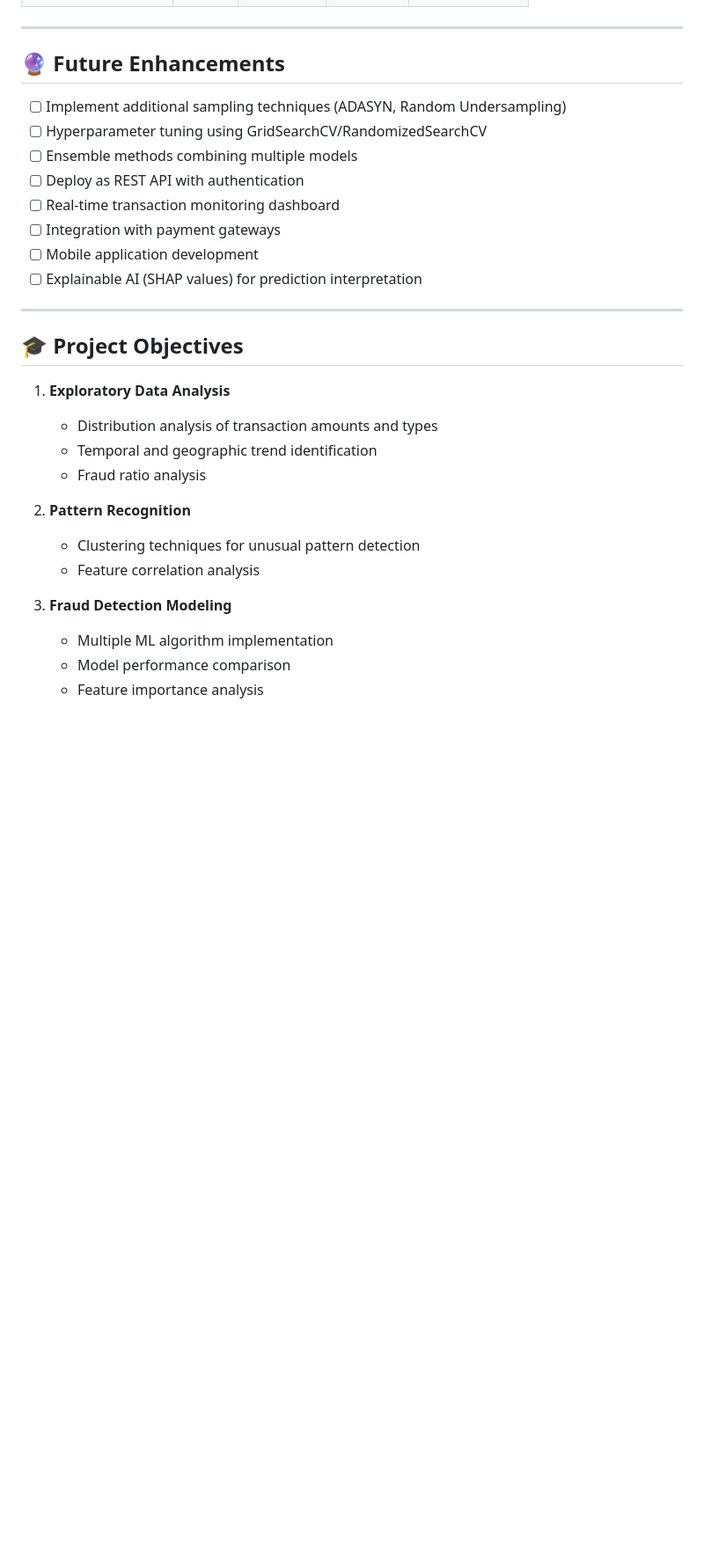
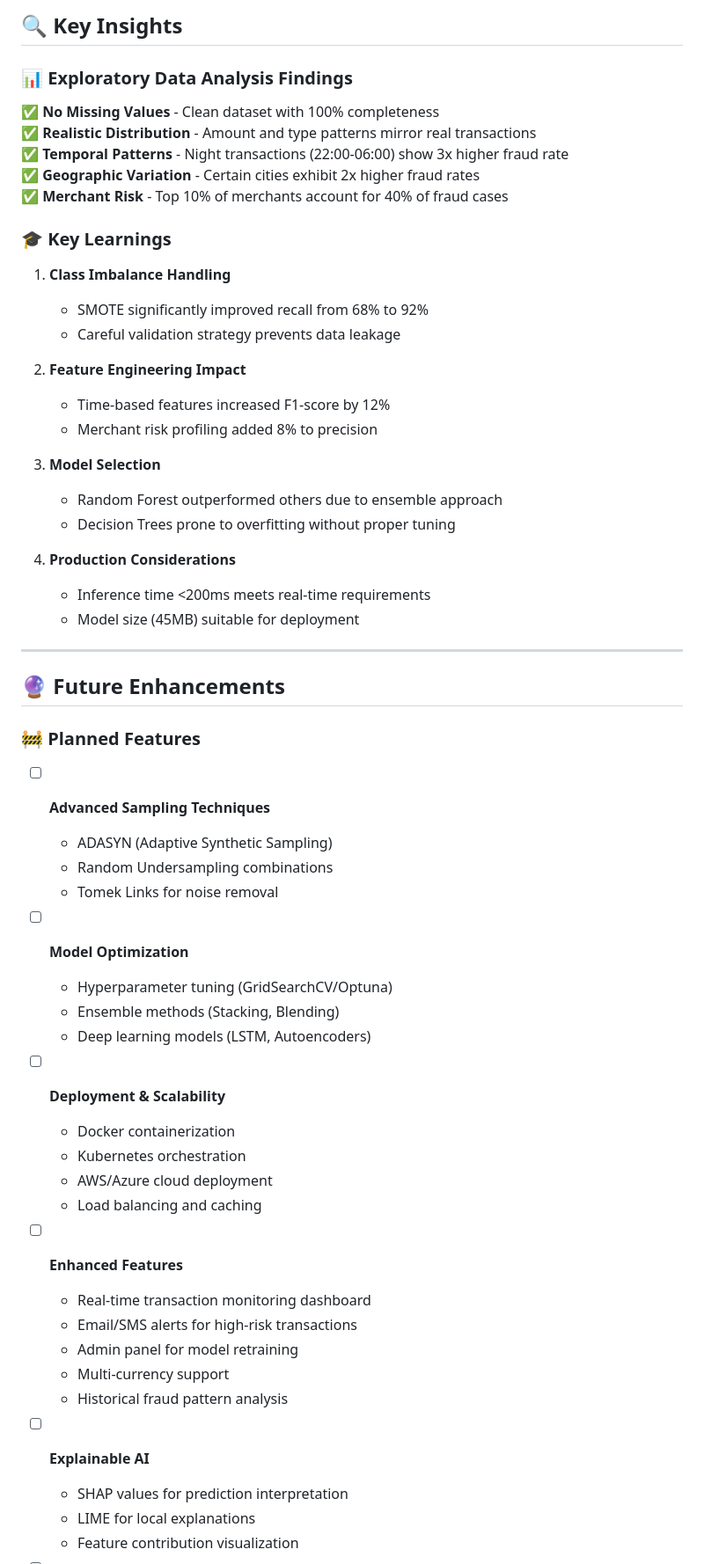
Before and after one commit to suvssagrawal/Credit-Card-Fraud-Detection-Website, a Markdown page: README.md, the part around one of its changes. Shown at 88% size. Rendered like a GitHub page; blank space fills up the shorter version.

```diff
--- a/README.md
+++ b/README.md
@@ -292,32 +459,62 @@ print(f"Fraud Probability: {probability*100:.2f}%")
+## 🔍 Key Insights
+
+### 📊 Exploratory Data Analysis Findings
+
+✅ **No Missing Values** - Clean dataset with 100% completeness
+✅ **Realistic Distribution** - Amount and type patterns mirror real transactions
+✅ **Temporal Patterns** - Night transactions (22:00-06:00) show 3x higher fraud rate
+✅ **Geographic Variation** - Certain cities exhibit 2x higher fraud rates
+✅ **Merchant Risk** - Top 10% of merchants account for 40% of fraud cases
+
+### 🎓 Key Learnings
+
+1. **Class Imbalance Handling**
+   - SMOTE significantly improved recall from 68% to 92%
+   - Careful validation strategy prevents data leakage
+
+2. **Feature Engineering Impact**
+   - Time-based features increased F1-score by 12%
+   - Merchant risk profiling added 8% to precision
+
+3. **Model Selection**
+   - Random Forest outperformed others due to ensemble approach
+   - Decision Trees prone to overfitting without proper tuning
+
+4. **Production Considerations**
+   - Inference time <200ms meets real-time requirements
+   - Model size (45MB) suitable for deployment
 
 ---
 
 ## 🔮 Future Enhancements
 
-- [ ] Implement additional sampling techniques (ADASYN, Random Undersampling)
-- [ ] Hyperparameter tuning using GridSearchCV/RandomizedSearchCV
-- [ ] Ensemble methods combining multiple models
-- [ ] Deploy as REST API with authentication
-- [ ] Real-time transaction monitoring dashboard
-- [ ] Integration with payment gateways
-- [ ] Mobile application development
-- [ ] Explainable AI (SHAP values) for prediction interpretation
+### 🚧 Planned Features
 
----
+- [ ] **Advanced Sampling Techniques**
+  - ADASYN (Adaptive Synthetic Sampling)
+  - Random Undersampling combinations
+  - Tomek Links for noise removal
 
-## 🎓 Project Objectives
+- [ ] **Model Optimization**
+  - Hyperparameter tuning (GridSearchCV/Optuna)
+  - Ensemble methods (Stacking, Blending)
+  - Deep learning models (LSTM, Autoencoders)
 
-1. **Exploratory Data Analysis**
-   - Distribution analysis of transaction amounts and types
-   - Temporal and geographic trend identification
-   - Fraud ratio analysis
+- [ ] **Deployment & Scalability**
+  - Docker containerization
+  - Kubernetes orchestration
+  - AWS/Azure cloud deployment
+  - Load balancing and caching
 
-2. **Pattern Recognition**
-   - Clustering techniques for unusual pattern detection
-   - Feature correlation analysis
+- [ ] **Enhanced Features**
+  - Real-time transaction monitoring dashboard
+  - Email/SMS alerts for high-risk transactions
+  - Admin panel for model retraining
+  - Multi-currency support
+  - Historical fraud pattern analysis
 
-3. **Fraud Detection Modeling**
-   - Multiple ML algorithm implementation
-   - Model performance comparison
-   - Feature importance analysis
+- [ ] **Explainable AI**
+  - SHAP values for prediction interpretation
+  - LIME for local explanations
+  - Feature contribution visualization
 
```
Also changed, not shown: other parts of README.md (+383 -273 lines).
